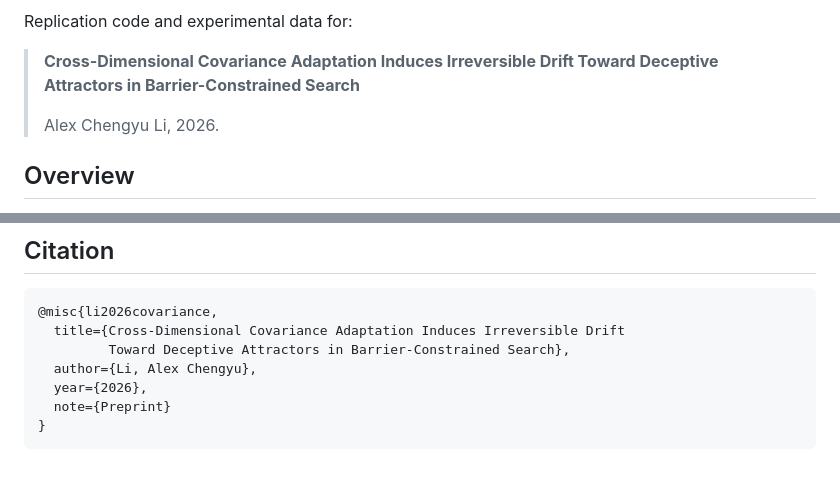
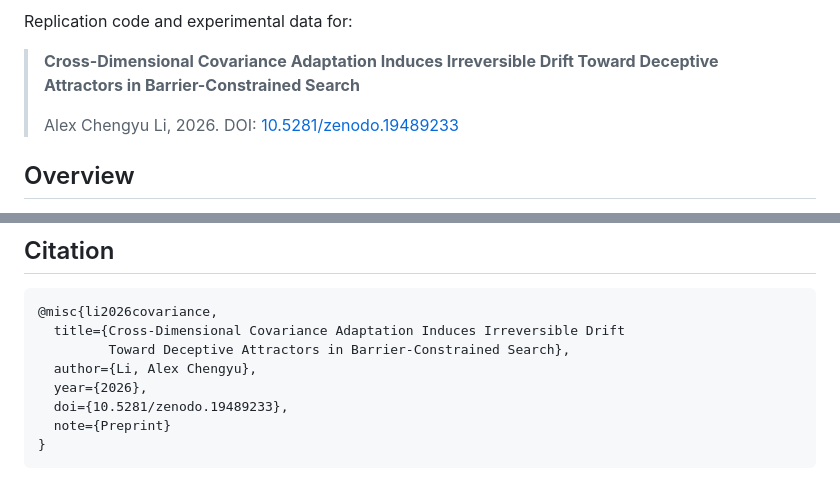
Before and after one commit to crabsatellite/barrier-aware-search, a Markdown page: README.md, 2 parts joined by grey strips. Rendered like a GitHub page.

Commit message:
Add Zenodo DOI badge and citation

````diff
--- a/README.md
+++ b/README.md
@@ -4,7 +6,7 @@ Replication code and experimental data for:
 
 > **Cross-Dimensional Covariance Adaptation Induces Irreversible Drift Toward Deceptive Attractors in Barrier-Constrained Search**
 >
-> Alex Chengyu Li, 2026.
+> Alex Chengyu Li, 2026. DOI: [10.5281/zenodo.19489233](https://doi.org/10.5281/zenodo.19489233)
 
 ## Overview
 
@@ -115,6 +117,7 @@ MIT License. See [LICENSE](LICENSE).
          Toward Deceptive Attractors in Barrier-Constrained Search},
   author={Li, Alex Chengyu},
   year={2026},
+  doi={10.5281/zenodo.19489233},
   note={Preprint}
 }
 ```
````
Also changed, not shown: other parts of README.md (+2 -0 lines).
